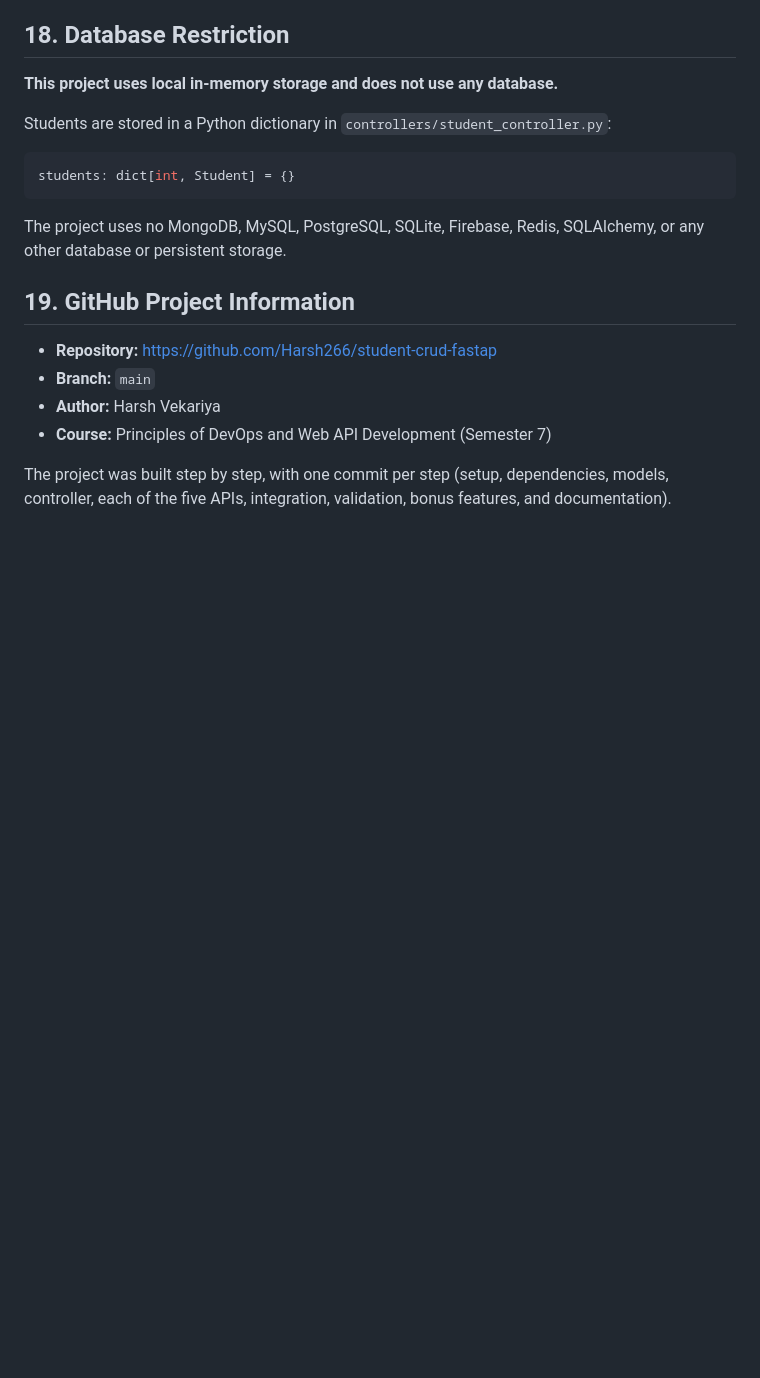
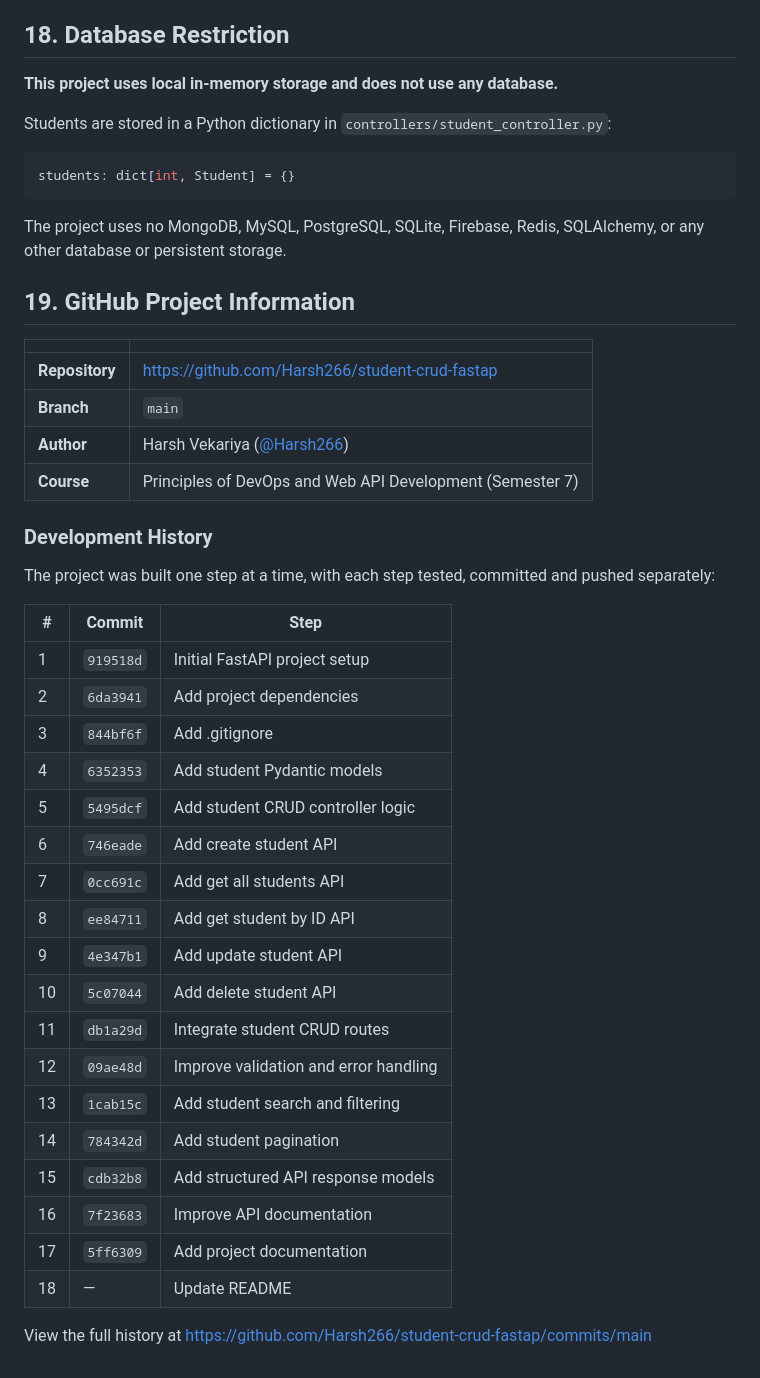
Before and after one commit to Harsh266/student-crud-fastapi, a Markdown page: README.md, the part around the change. GitHub-like rendering; blank space fills up the shorter version.

```diff
--- a/README.md
+++ b/README.md
@@ -326,9 +326,36 @@ The project uses no MongoDB, MySQL, PostgreSQL, SQLite, Firebase, Redis, SQLAlch
 
 ## 19. GitHub Project Information
 
-- **Repository:** https://github.com/Harsh266/student-crud-fastap
-- **Branch:** `main`
-- **Author:** Harsh Vekariya
-- **Course:** Principles of DevOps and Web API Development (Semester 7)
+| | |
+|---|---|
+| **Repository** | https://github.com/Harsh266/student-crud-fastap |
+| **Branch** | `main` |
+| **Author** | Harsh Vekariya ([@Harsh266](https://github.com/Harsh266)) |
+| **Course** | Principles of DevOps and Web API Development (Semester 7) |
 
-The project was built step by step, with one commit per step (setup, dependencies, models, controller, each of the five APIs, integration, validation, bonus features, and documentation).
+### Development History
+
+The project was built one step at a time, with each step tested, committed and pushed separately:
+
+| # | Commit | Step |
+|---|--------|------|
+| 1 | `919518d` | Initial FastAPI project setup |
+| 2 | `6da3941` | Add project dependencies |
+| 3 | `844bf6f` | Add .gitignore |
+| 4 | `6352353` | Add student Pydantic models |
+| 5 | `5495dcf` | Add student CRUD controller logic |
+| 6 | `746eade` | Add create student API |
+| 7 | `0cc691c` | Add get all students API |
+| 8 | `ee84711` | Add get student by ID API |
+| 9 | `4e347b1` | Add update student API |
+| 10 | `5c07044` | Add delete student API |
+| 11 | `db1a29d` | Integrate student CRUD routes |
+| 12 | `09ae48d` | Improve validation and error handling |
+| 13 | `1cab15c` | Add student search and filtering |
+| 14 | `784342d` | Add student pagination |
+| 15 | `cdb32b8` | Add structured API response models |
+| 16 | `7f23683` | Improve API documentation |
+| 17 | `5ff6309` | Add project documentation |
+| 18 | — | Update README |
+
+View the full history at https://github.com/Harsh266/student-crud-fastap/commits/main
```
